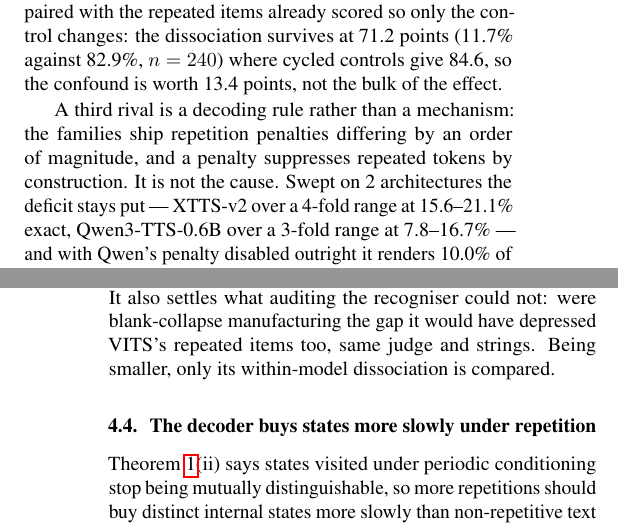
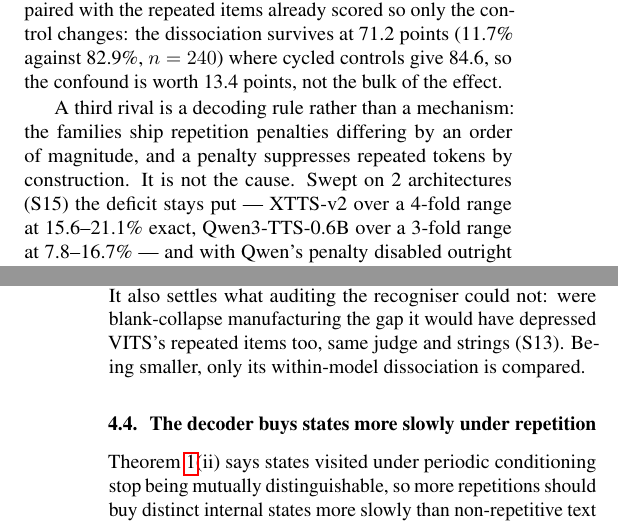
Before and after one commit to lab260ru/icassp_antispoofing, a LaTeX paper (paper/main.tex, which reads paper/results_body.tex): two parts of the columns of pages 3 and 4 of 5, joined at a grey line, cut so that both start at the same text. Compiled offline with pdfLaTeX.

Commit message:
paper: point at the two supplement sections that had no referrer
S13 (the non-autoregressive baseline) and S15 (the two-architecture penalty
sweep) carry the evidence for two of the four excluded rivals and nothing in the
main text sent a reader to them.

Co-Authored-By: Claude Opus 5 (1M context) <noreply@anthropic.com>

```diff
--- a/paper/results_body.tex
+++ b/paper/results_body.tex
@@ -88,7 +88,7 @@ effect.
 A third rival is a decoding rule rather than a mechanism: the families ship
 repetition penalties differing by an order of magnitude, and a penalty suppresses
 repeated tokens by construction. It is not the cause. Swept on \PenNArch{}
-architectures the deficit stays put --- XTTS-v2 over a \PenFold{}-fold range at
+architectures (S15) the deficit stays put --- XTTS-v2 over a \PenFold{}-fold range at
 \PenRepLo{}--\PenRepHi{}\% exact, Qwen3-TTS-0.6B over a \PenQFold{}-fold range
 at \PenQRepLo{}--\PenQRepHi{}\% --- and with Qwen's penalty disabled outright it
 renders \PenZeroRep{}\% of repeated items exactly against \PenZeroCtl{}\% of
@@ -108,7 +108,7 @@ the panel's gap already reaches \ARMidGap{} points, VITS renders
 \NonARMidRep{}\% of repeated and \NonARMidCtl{}\% of controls exactly --- off
 the floor, and ordered the other way. It also settles what auditing the recogniser
 could not: were blank-collapse manufacturing the gap it would have depressed
-VITS's repeated items too, same judge and strings. Being smaller, only its
+VITS's repeated items too, same judge and strings (S13). Being smaller, only its
 within-model dissociation is compared.
 
 \begin{table}[t]
```
Also changed, not shown: paper/reviews/r10/review_delta.md (added).
